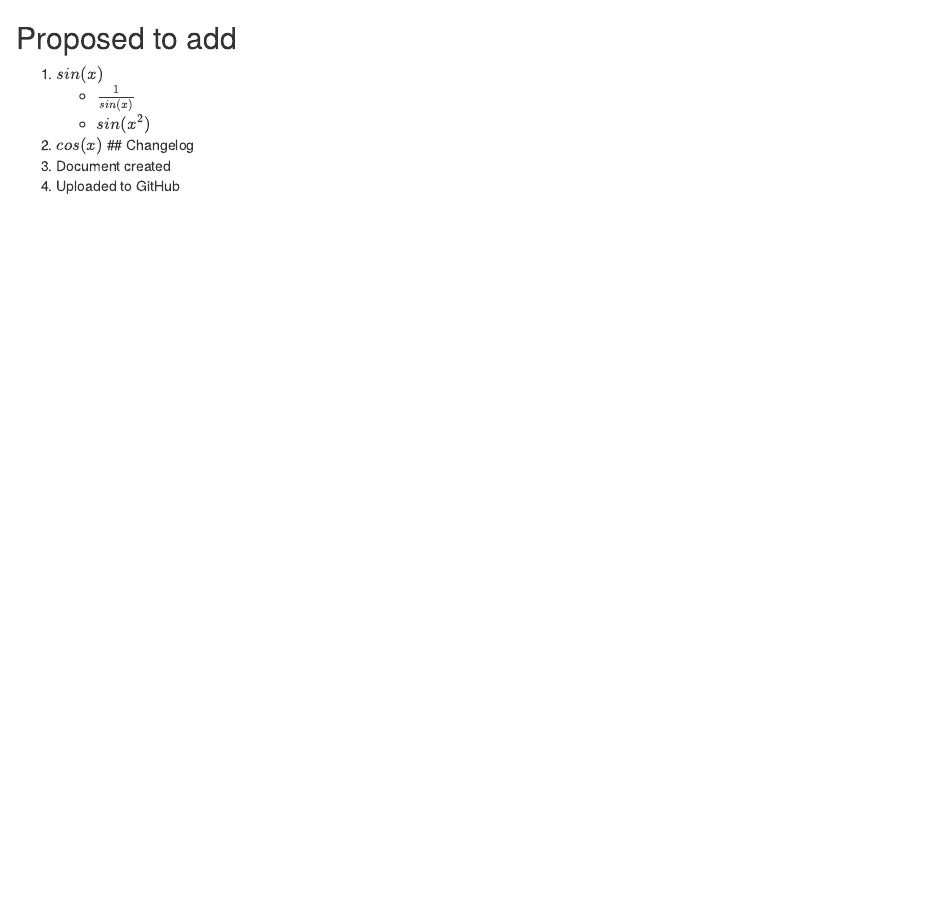
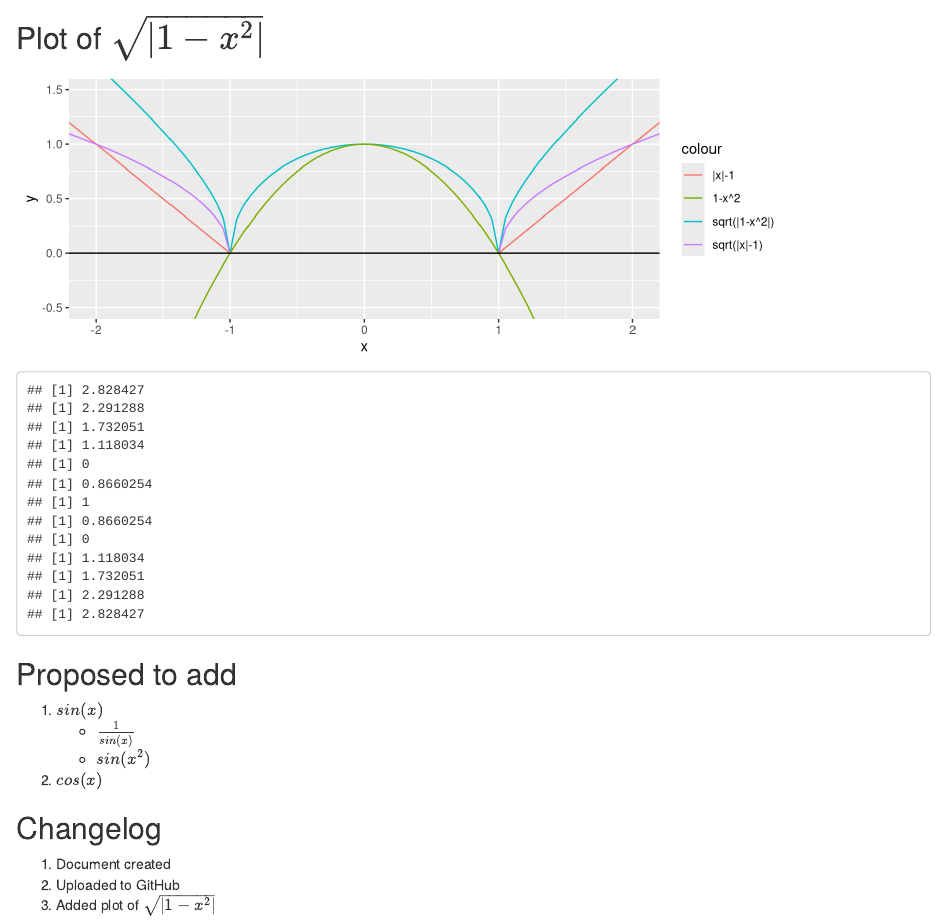
Before and after one commit to dwinkler1/Math-Plots, an R Markdown document (plots.Rmd): the page in a window 1100 px wide, from 3280 px down before the commit and from 3330 px down after it. Rendered offline with R 4.5, knitr and Pandoc, with nearby package versions.

Commit message:
added another plot

````diff
--- a/plots.Rmd
+++ b/plots.Rmd
@@ -161,12 +161,38 @@ ggplot(data.frame(x=c(0,6)), aes(x))+
   coord_cartesian(ylim=c(-9,9), xlim=c(0,5))
 ```
 
+## Plot of $\sqrt{|1-x^2|}$
+
+```{r, echo = FALSE, warning = FALSE}
+
+eq <- function(x)(sqrt(abs(1-x^2)))
+eq1<- function(x)ifelse(abs(x)-1>=0,(abs(x)-1), NA)
+eq2<- function(x)(sqrt(abs(x)-1))
+ggplot(data.frame(x=c(-2.5,2.5)), aes(x))+
+  stat_function(fun=eq, geom='line', aes(color= 'sqrt(|1-x^2|)'))+
+  stat_function(fun=eq1, geom = 'line', aes(color = '|x|-1'))+
+  stat_function(fun=function(x)(1-x^2), geom= 'line', aes(color = '1-x^2'))+
+  stat_function(fun=eq2, geom = 'line', aes(color='sqrt(|x|-1)'))+
+  ylim(c(-10,10))+
+  coord_cartesian(ylim = c(-0.5,1.5),xlim=c(-2,2))+
+  geom_hline(yintercept = 0, aes(color = 'black'))
+
+kable(for (x in seq(-3,3,by = 0.5)){
+  print(sqrt(abs(1-x^2)))
+})
+
+```
+
+
 ## Proposed to add
 
 1. $sin(x)$
     + $\frac{1}{sin(x)}$
     + $sin(x^2)$
 2. $cos(x)$
+
 ## Changelog
+
 1. Document created
 2. Uploaded to GitHub
+3. Added plot of  $\sqrt{|1-x^2|}$
````
Also changed, not shown: plots.html, 1 other file.
